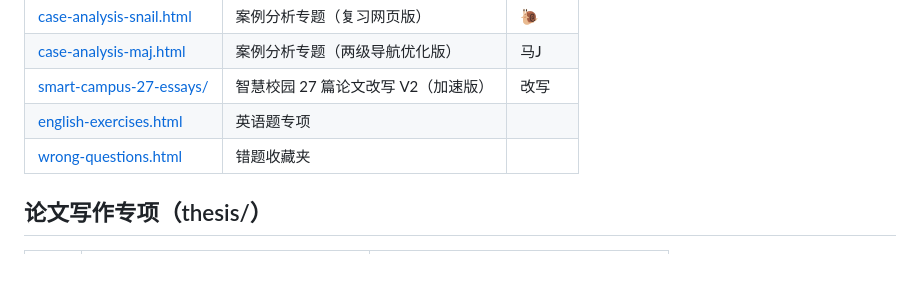
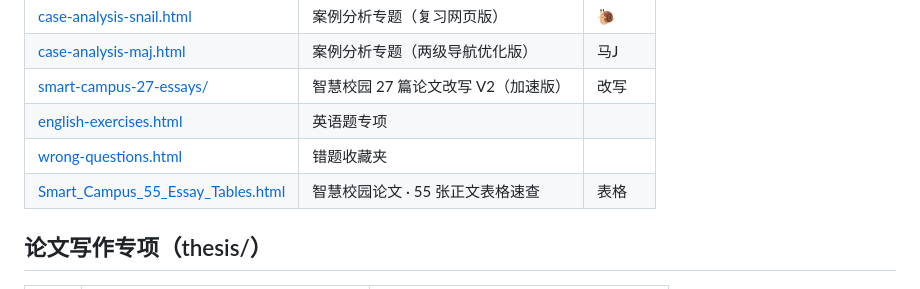
Before and after one commit to Wiktoria-999/Wiktoria-999.github.io, a Markdown page: README.md, the part around the change. Drawn GitHub-style.

Commit message:
Add Smart_Campus_55_Essay_Tables to README quick access

```diff
--- a/README.md
+++ b/README.md
@@ -15,6 +15,7 @@
 | [smart-campus-27-essays/](smart-campus-27-essays/) | 智慧校园 27 篇论文改写 V2（加速版） | 改写 |
 | [english-exercises.html](english-exercises.html) | 英语题专项 | |
 | [wrong-questions.html](wrong-questions.html) | 错题收藏夹 | |
+| [Smart_Campus_55_Essay_Tables.html](Smart_Campus_55_Essay_Tables.html) | 智慧校园论文 · 55 张正文表格速查 | 表格 |
 
 ## 论文写作专项（thesis/）
 
```
